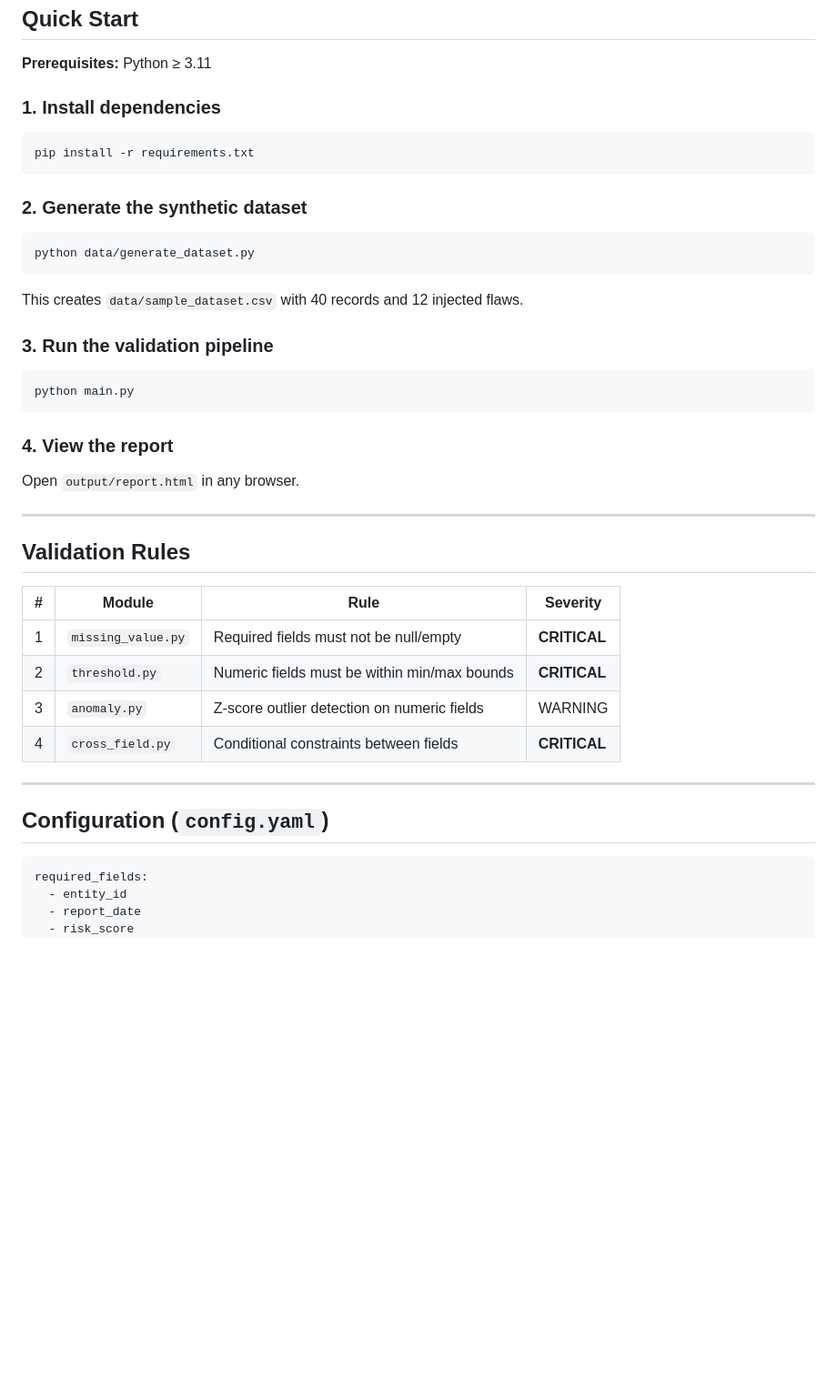
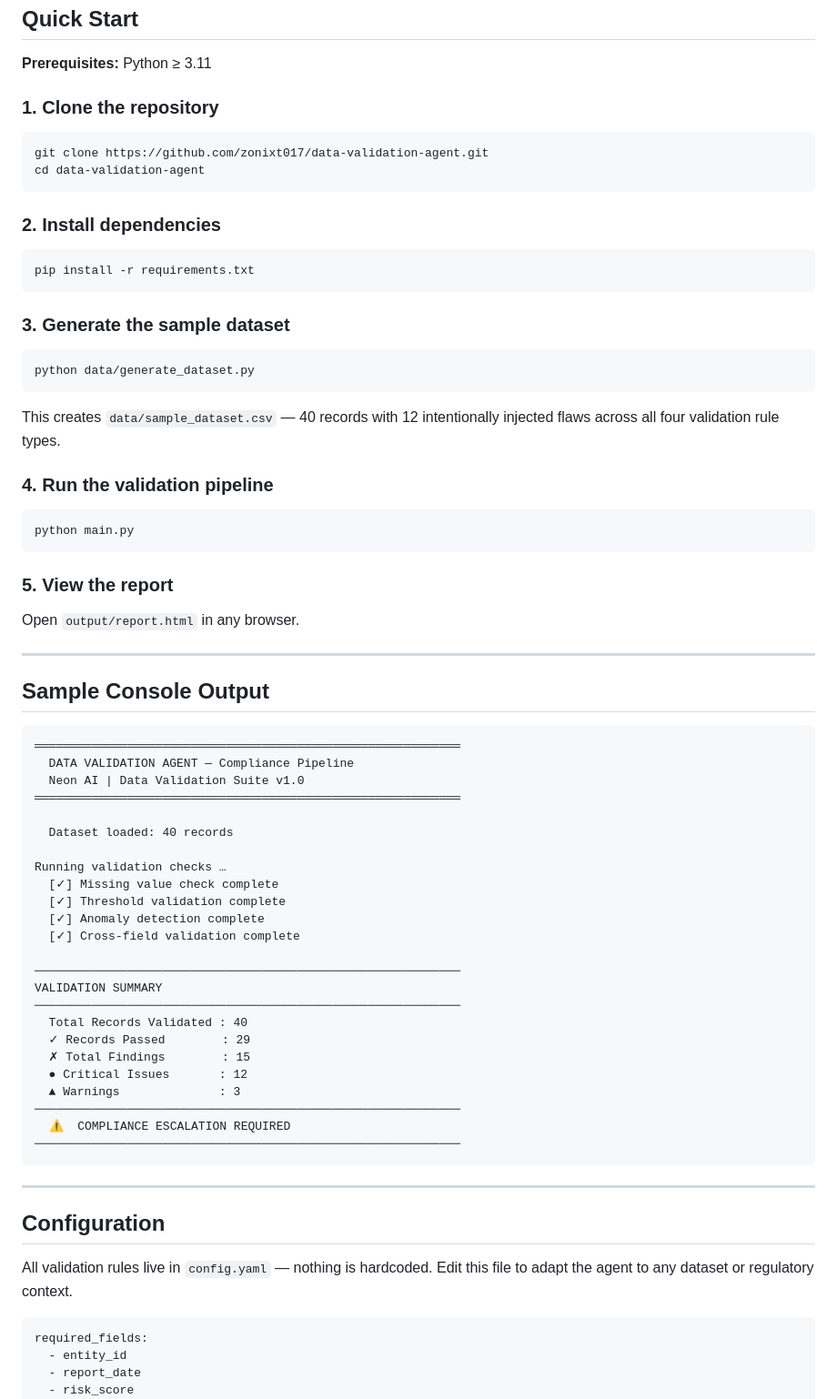
Before and after one commit to zonixt017/data-validation-agent, a Markdown page: README.md, the part around one of its changes. Shown at 91% size. Drawn GitHub-style; blank space fills up the shorter version.

````diff
--- a/README.md
+++ b/README.md
@@ -62,44 +79,73 @@ main.py
 
 **Prerequisites:** Python ≥ 3.11
 
-### 1. Install dependencies
+### 1. Clone the repository
+
+```bash
+git clone https://github.com/zonixt017/data-validation-agent.git
+cd data-validation-agent
+```
+
+### 2. Install dependencies
 
 ```bash
 pip install -r requirements.txt
 ```
 
-### 2. Generate the synthetic dataset
+### 3. Generate the sample dataset
 
 ```bash
 python data/generate_dataset.py
 ```
 
-This creates `data/sample_dataset.csv` with 40 records and 12 injected flaws.
+This creates `data/sample_dataset.csv` — 40 records with 12 intentionally injected flaws across all four validation rule types.
 
-### 3. Run the validation pipeline
+### 4. Run the validation pipeline
 
 ```bash
 python main.py
 ```
 
-### 4. View the report
+### 5. View the report
 
 Open `output/report.html` in any browser.
 
 ---
 
-## Validation Rules
+## Sample Console Output
 
-| # | Module | Rule | Severity |
-|---|--------|------|----------|
-| 1 | `missing_value.py` | Required fields must not be null/empty | **CRITICAL** |
-| 2 | `threshold.py` | Numeric fields must be within min/max bounds | **CRITICAL** |
-| 3 | `anomaly.py` | Z-score outlier detection on numeric fields | WARNING |
-| 4 | `cross_field.py` | Conditional constraints between fields | **CRITICAL** |
+```
+════════════════════════════════════════════════════════════
+  DATA VALIDATION AGENT — Compliance Pipeline
+  Neon AI | Data Validation Suite v1.0
+════════════════════════════════════════════════════════════
+
+  Dataset loaded: 40 records
+
+Running validation checks …
+  [✓] Missing value check complete
+  [✓] Threshold validation complete
+  [✓] Anomaly detection complete
+  [✓] Cross-field validation complete
+
+────────────────────────────────────────────────────────────
+VALIDATION SUMMARY
+────────────────────────────────────────────────────────────
+  Total Records Validated : 40
+  ✓ Records Passed        : 29
+  ✗ Total Findings        : 15
+  ● Critical Issues       : 12
+  ▲ Warnings              : 3
+────────────────────────────────────────────────────────────
+  ⚠  COMPLIANCE ESCALATION REQUIRED
+────────────────────────────────────────────────────────────
+```
 
 ---
 
-## Configuration (`config.yaml`)
+## Configuration
+
+All validation rules live in `config.yaml` — nothing is hardcoded. Edit this file to adapt the agent to any dataset or regulatory context.
 
 ```yaml
 required_fields:
````
Also changed, not shown: other parts of README.md (+113 -53 lines).
